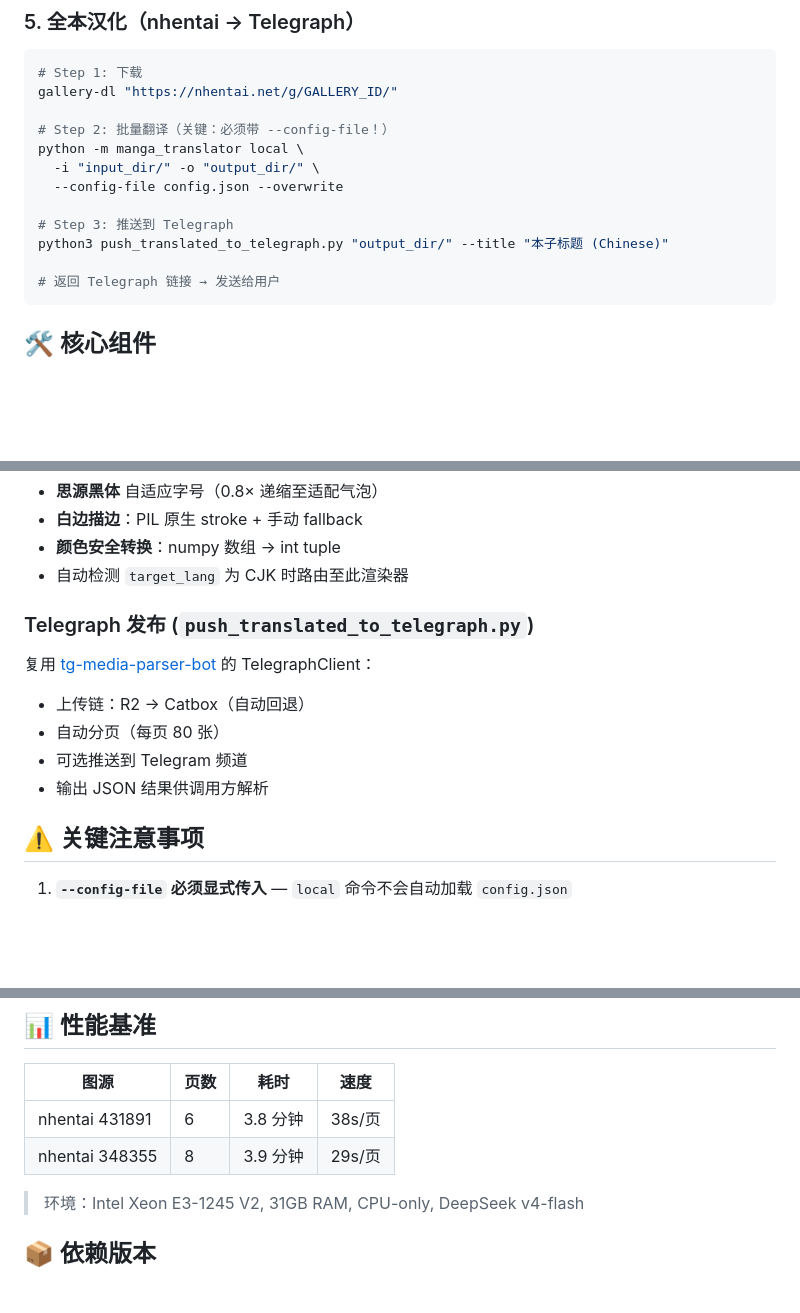
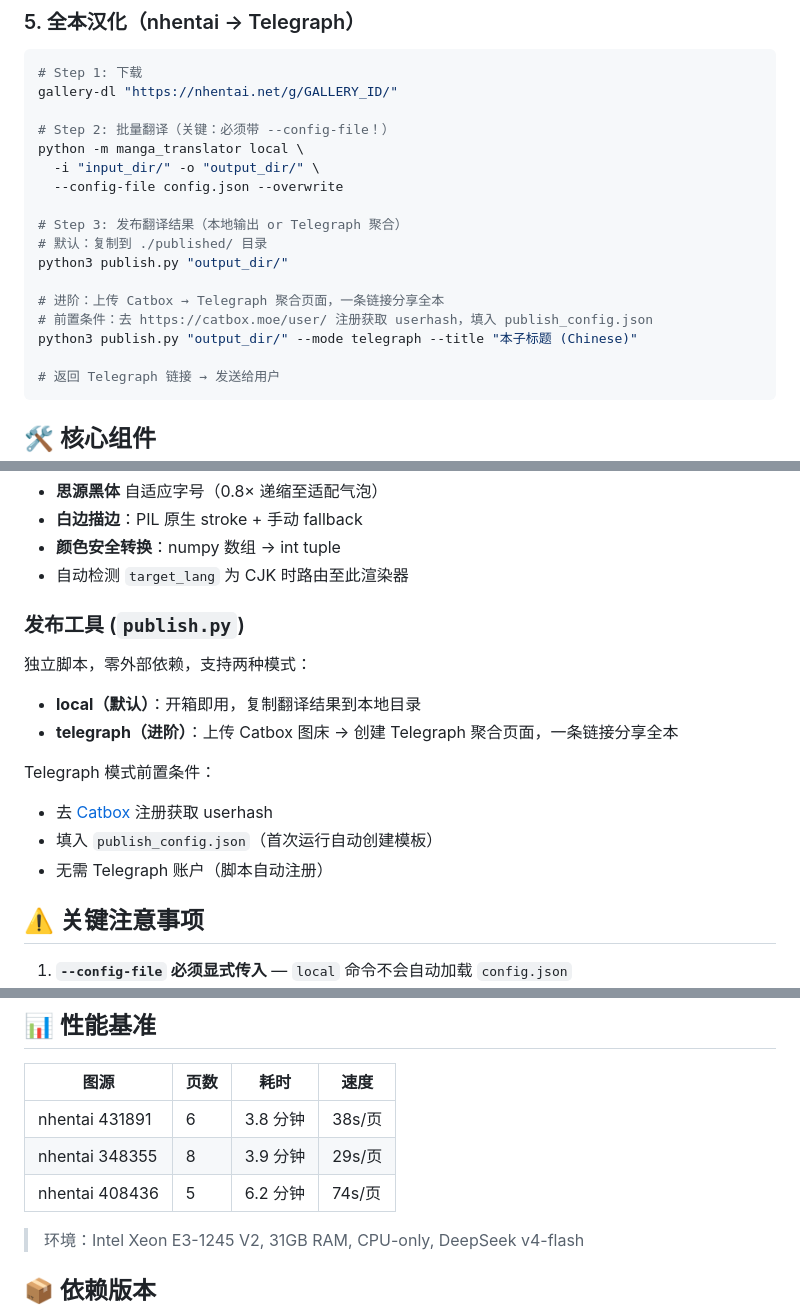
Before and after one commit to uncat2310/manga-image-translator-cn, a Markdown page: README.md, 3 parts joined by grey strips. Drawn GitHub-style; blank space fills up the shorter version.

Commit message:
docs: 更新 README — publish.py 替代 push_translated_to_telegraph.py
- 全本汉化流程改为 publish.py（local 默认 / telegraph 进阶）
- Telegraph 发布组件说明改为独立脚本架构
- 添加 Catbox userhash 获取指引
- 新增 408436 性能基准数据

````diff
--- a/README.md
+++ b/README.md
@@ -79,8 +79,13 @@ python -m manga_translator local \
   -i "input_dir/" -o "output_dir/" \
   --config-file config.json --overwrite
 
-# Step 3: 推送到 Telegraph
-python3 push_translated_to_telegraph.py "output_dir/" --title "本子标题 (Chinese)"
+# Step 3: 发布翻译结果（本地输出 or Telegraph 聚合）
+# 默认：复制到 ./published/ 目录
+python3 publish.py "output_dir/"
+
+# 进阶：上传 Catbox → Telegraph 聚合页面，一条链接分享全本
+# 前置条件：去 https://catbox.moe/user/ 注册获取 userhash，填入 publish_config.json
+python3 publish.py "output_dir/" --mode telegraph --title "本子标题 (Chinese)"
 
 # 返回 Telegraph 链接 → 发送给用户
 ```
@@ -95,13 +100,16 @@ python3 push_translated_to_telegraph.py "output_dir/" --title "本子标题 (Chi
 - **颜色安全转换**：numpy 数组 → int tuple
 - 自动检测 `target_lang` 为 CJK 时路由至此渲染器
 
-### Telegraph 发布 (`push_translated_to_telegraph.py`)
+### 发布工具 (`publish.py`)
 
-复用 [tg-media-parser-bot](https://github.com/uncat2310/tg-media-parser-bot) 的 TelegraphClient：
-- 上传链：R2 → Catbox（自动回退）
-- 自动分页（每页 80 张）
-- 可选推送到 Telegram 频道
-- 输出 JSON 结果供调用方解析
+独立脚本，零外部依赖，支持两种模式：
+- **local（默认）**：开箱即用，复制翻译结果到本地目录
+- **telegraph（进阶）**：上传 Catbox 图床 → 创建 Telegraph 聚合页面，一条链接分享全本
+
+Telegraph 模式前置条件：
+- 去 [Catbox](https://catbox.moe/user/) 注册获取 userhash
+- 填入 `publish_config.json`（首次运行自动创建模板）
+- 无需 Telegraph 账户（脚本自动注册）
 
 ## ⚠️ 关键注意事项
 
@@ -117,6 +125,7 @@ python3 push_translated_to_telegraph.py "output_dir/" --title "本子标题 (Chi
 |------|------|------|------|
 | nhentai 431891 | 6 | 3.8 分钟 | 38s/页 |
 | nhentai 348355 | 8 | 3.9 分钟 | 29s/页 |
+| nhentai 408436 | 5 | 6.2 分钟 | 74s/页 |
 
 > 环境：Intel Xeon E3-1245 V2, 31GB RAM, CPU-only, DeepSeek v4-flash
 
````
